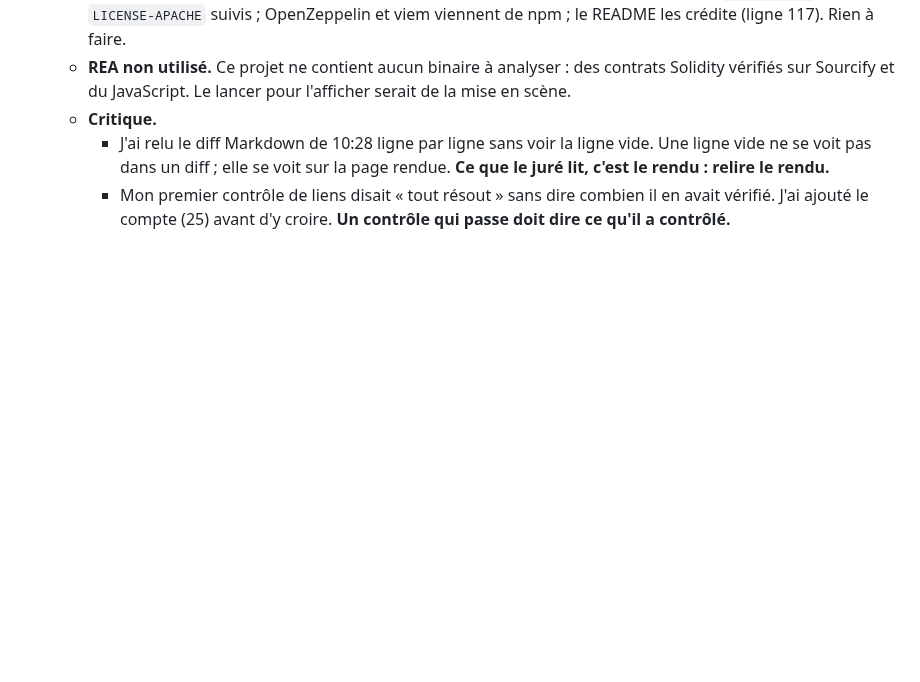
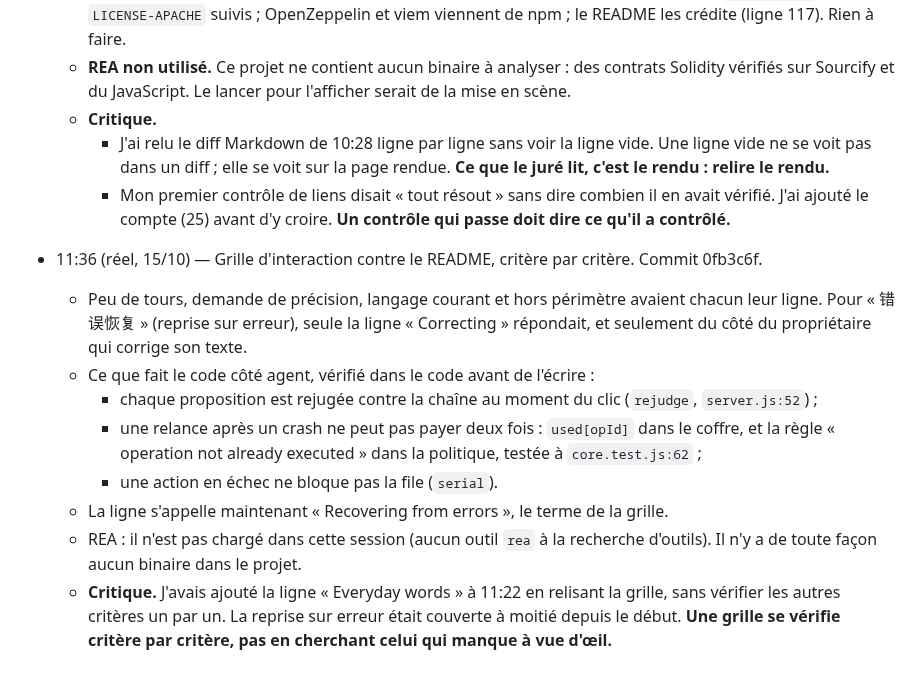
Before and after one commit to Brieuclerouxtardif/leash, a Markdown page: docs/boucle.md, the part around the change. Drawn GitHub-style; blank space fills up the shorter version.

Commit message:
Journal 11:36: the interaction grid, criterion by criterion
Co-Authored-By: Claude Opus 5.5 <noreply@anthropic.com>

```diff
--- a/docs/boucle.md
+++ b/docs/boucle.md
@@ -401,3 +401,12 @@ Ce ne sont pas des promesses du prompt : c'est le contrat qui refuse. Chaque ref
   - **Critique.**
     - J'ai relu le diff Markdown de 10:28 ligne par ligne sans voir la ligne vide. Une ligne vide ne se voit pas dans un diff ; elle se voit sur la page rendue. **Ce que le juré lit, c'est le rendu : relire le rendu.**
     - Mon premier contrôle de liens disait « tout résout » sans dire combien il en avait vérifié. J'ai ajouté le compte (25) avant d'y croire. **Un contrôle qui passe doit dire ce qu'il a contrôlé.**
+- 11:36 (réel, 15/10) — Grille d'interaction contre le README, critère par critère. Commit 0fb3c6f.
+  - Peu de tours, demande de précision, langage courant et hors périmètre avaient chacun leur ligne. Pour « 错误恢复 » (reprise sur erreur), seule la ligne « Correcting » répondait, et seulement du côté du propriétaire qui corrige son texte.
+  - Ce que fait le code côté agent, vérifié dans le code avant de l'écrire :
+    - chaque proposition est rejugée contre la chaîne au moment du clic (`rejudge`, `server.js:52`) ;
+    - une relance après un crash ne peut pas payer deux fois : `used[opId]` dans le coffre, et la règle « operation not already executed » dans la politique, testée à `core.test.js:62` ;
+    - une action en échec ne bloque pas la file (`serial`).
+  - La ligne s'appelle maintenant « Recovering from errors », le terme de la grille.
+  - REA : il n'est pas chargé dans cette session (aucun outil `rea` à la recherche d'outils). Il n'y a de toute façon aucun binaire dans le projet.
+  - **Critique.** J'avais ajouté la ligne « Everyday words » à 11:22 en relisant la grille, sans vérifier les autres critères un par un. La reprise sur erreur était couverte à moitié depuis le début. **Une grille se vérifie critère par critère, pas en cherchant celui qui manque à vue d'œil.**
```
